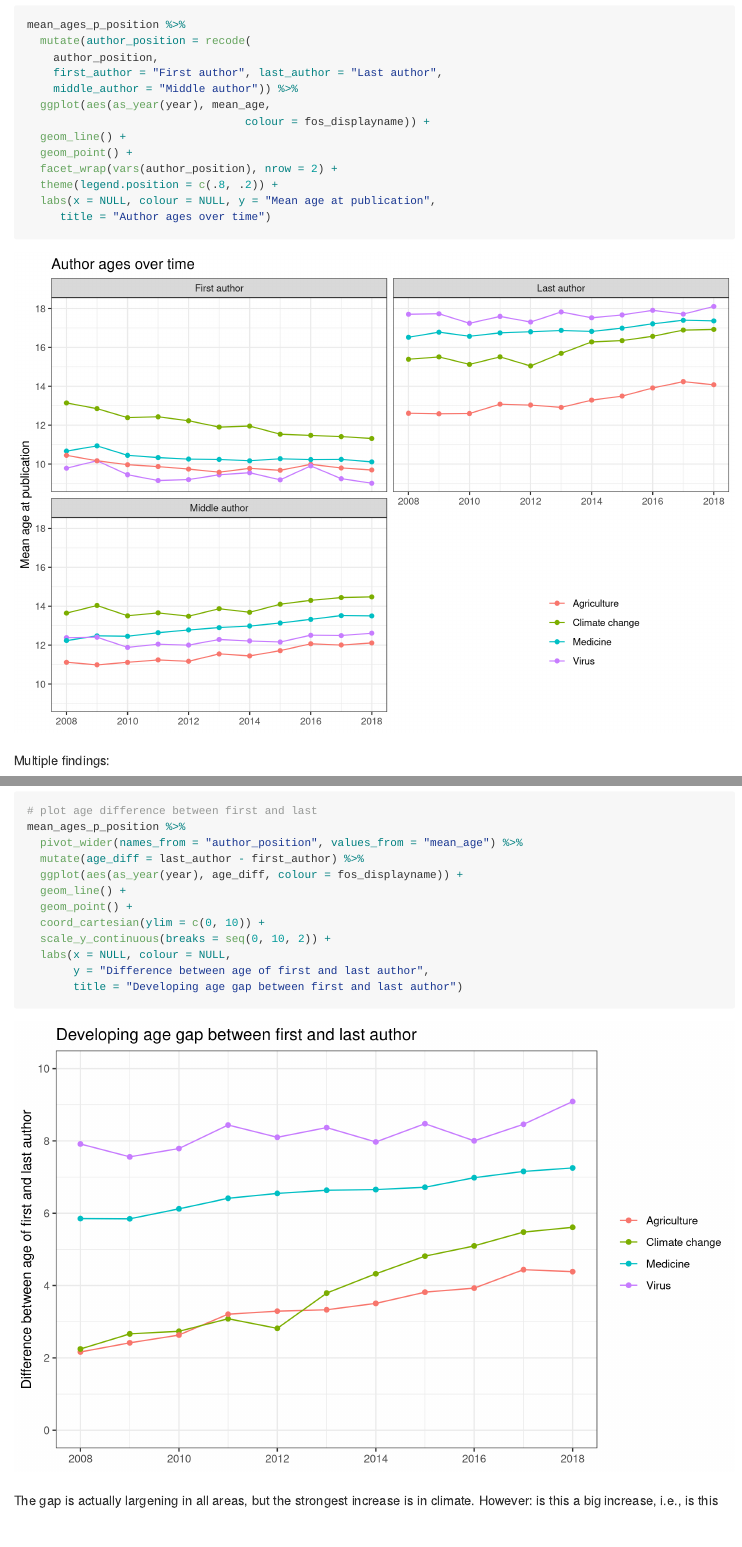
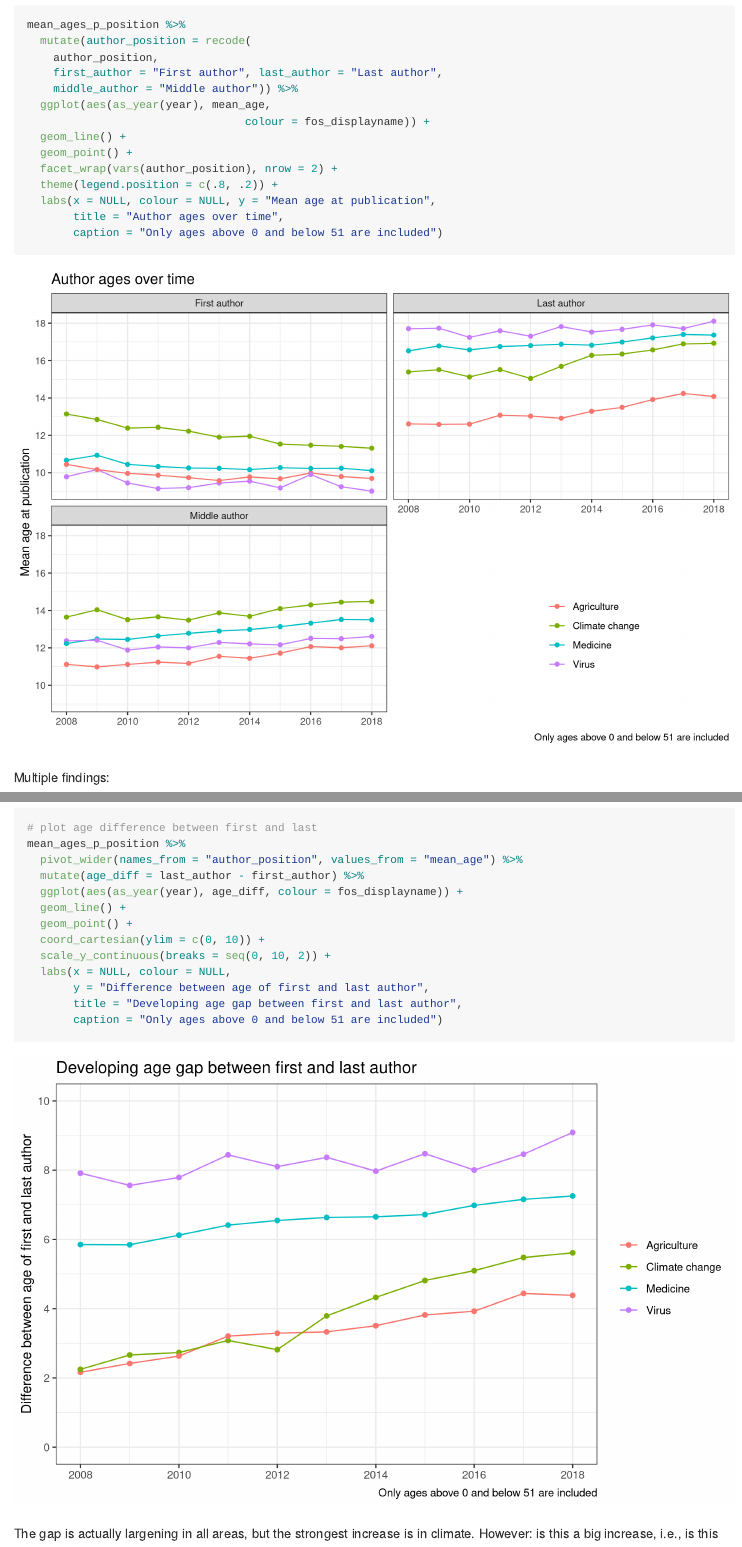
Before and after one commit to on-merrit/sdg_analysis, an R Markdown document (notebooks/03-sdg_who.Rmd): the page in a window 1100 px wide, from 7200 px down, and a second part further down, joined at a grey line. The pictures show the output file notebooks/03-sdg_who.md that the author committed with the source, drawn offline in the style of GitHub.

Commit message:
add captions for age figures

````diff
--- a/notebooks/03-sdg_who.Rmd
+++ b/notebooks/03-sdg_who.Rmd
@@ -271,7 +271,8 @@ mean_ages_p_position %>%
   facet_wrap(vars(author_position), nrow = 2) +
   theme(legend.position = c(.8, .2)) +
   labs(x = NULL, colour = NULL, y = "Mean age at publication",
-       title = "Author ages over time")
+       title = "Author ages over time",
+       caption = "Only ages above 0 and below 51 are included")
 ```
 
 Multiple findings:
@@ -302,7 +303,8 @@ mean_ages_p_position %>%
   scale_y_continuous(breaks = seq(0, 10, 2)) +
   labs(x = NULL, colour = NULL,
        y = "Difference between age of first and last author",
-       title = "Developing age gap between first and last author")
+       title = "Developing age gap between first and last author",
+       caption = "Only ages above 0 and below 51 are included")
 ```
 
 The gap is actually largening in all areas, but the strongest increase is in
````
Also changed, not shown: notebooks/03-sdg_who.md, notebooks/03-sdg_who_files/figure-html/sdg_who_age_gap-1.png, notebooks/03-sdg_who_files/figure-html/sdg_who_age_position-1.png.
